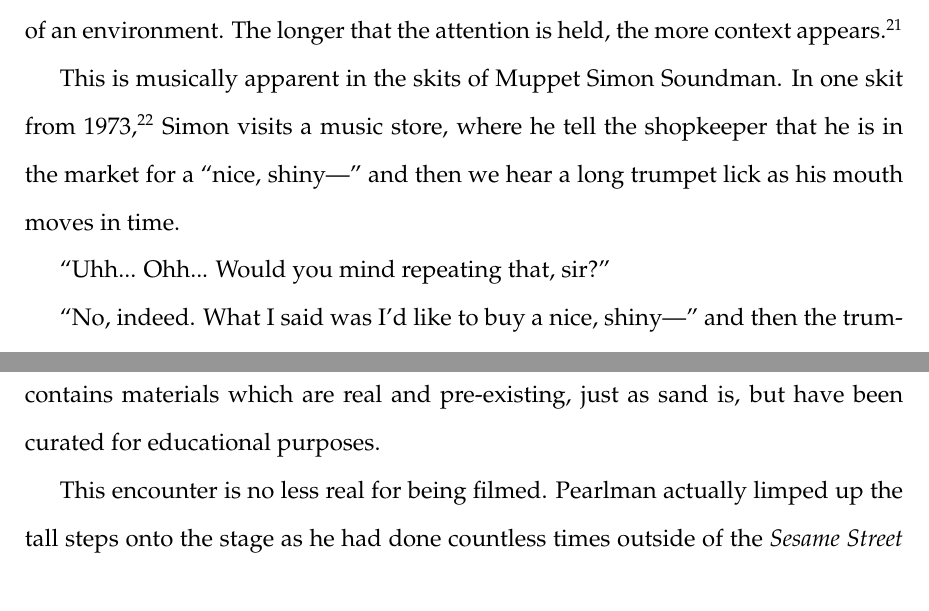
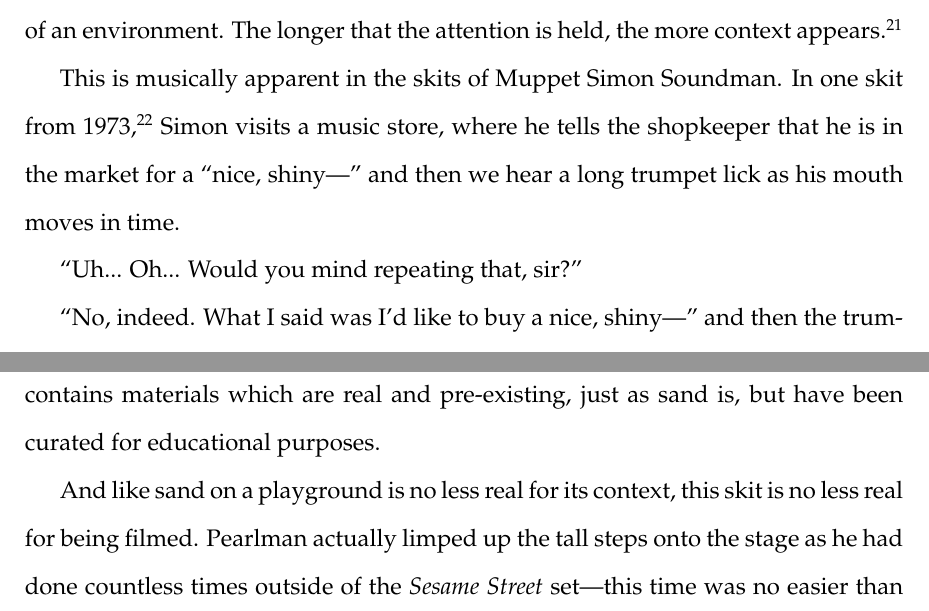
Before and after one commit to jacobpcupps/Thesis, a LaTeX thesis (thesis.tex): two parts of pages 12 and 16 of 31, joined at a grey line, cut so that both start at the same text. Compiled offline with pdfLaTeX.

Commit message:
Small edits on new material.

```diff
--- a/thesis.tex
+++ b/thesis.tex
@@ -373,11 +373,11 @@
 
 	This is musically apparent in the skits of Muppet Simon Soundman.
 	In one skit from 1973,\autocite{0458} Simon visits a music store, where
-	he tell the shopkeeper
+	he tells the shopkeeper
 	that he is in the market for a ``nice, shiny---'' and then we hear a
 	long trumpet lick as his mouth moves in time.
 
-	``Uhh... Ohh... Would you mind repeating that, sir?''
+	``Uh... Oh... Would you mind repeating that, sir?''
 
 	``No, indeed. What I said was I'd like to buy a nice, shiny---'' and
 	then the trumpet sounds again.
@@ -514,7 +514,8 @@
 	real and pre-existing, just as sand is, but have been curated for
 	educational purposes.
 
-	This encounter is no less real for being filmed. Pearlman actually
+	And like sand on a playground is no less real for its context,
+	this skit is no less real for being filmed. Pearlman actually
 	limped up the tall steps onto the stage as he had done countless times
 	outside of the \textit{Sesame Street} set---this time was no easier than
 	any other. The girl actually played as she has obviously done for
```
